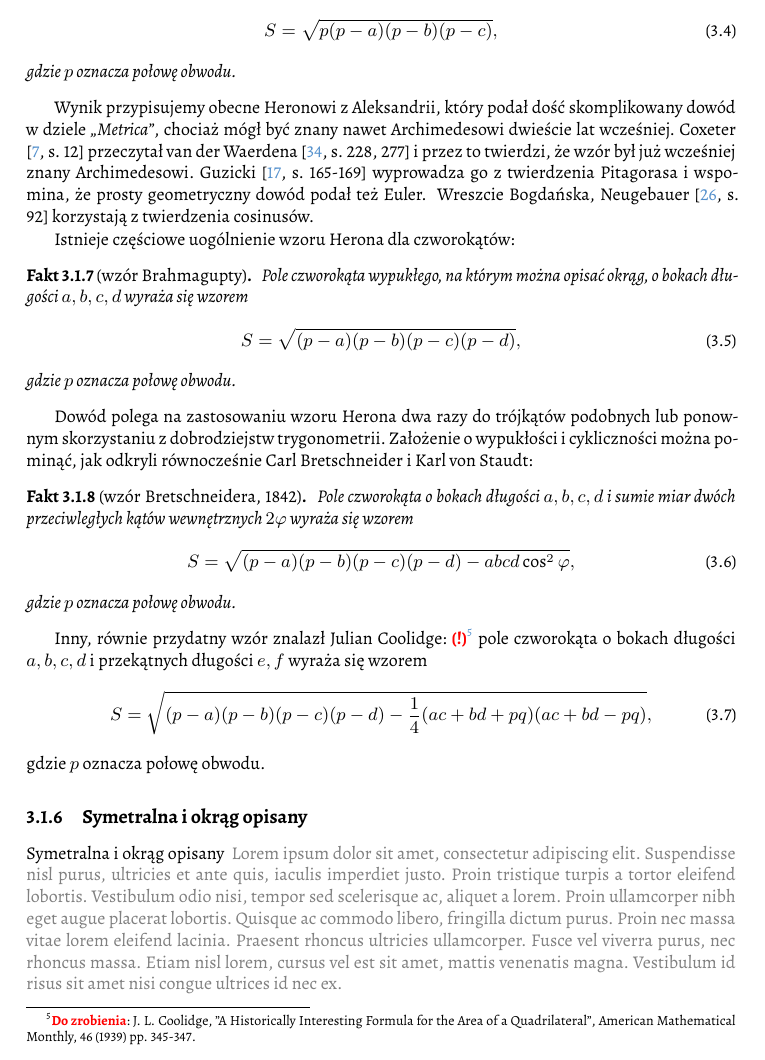
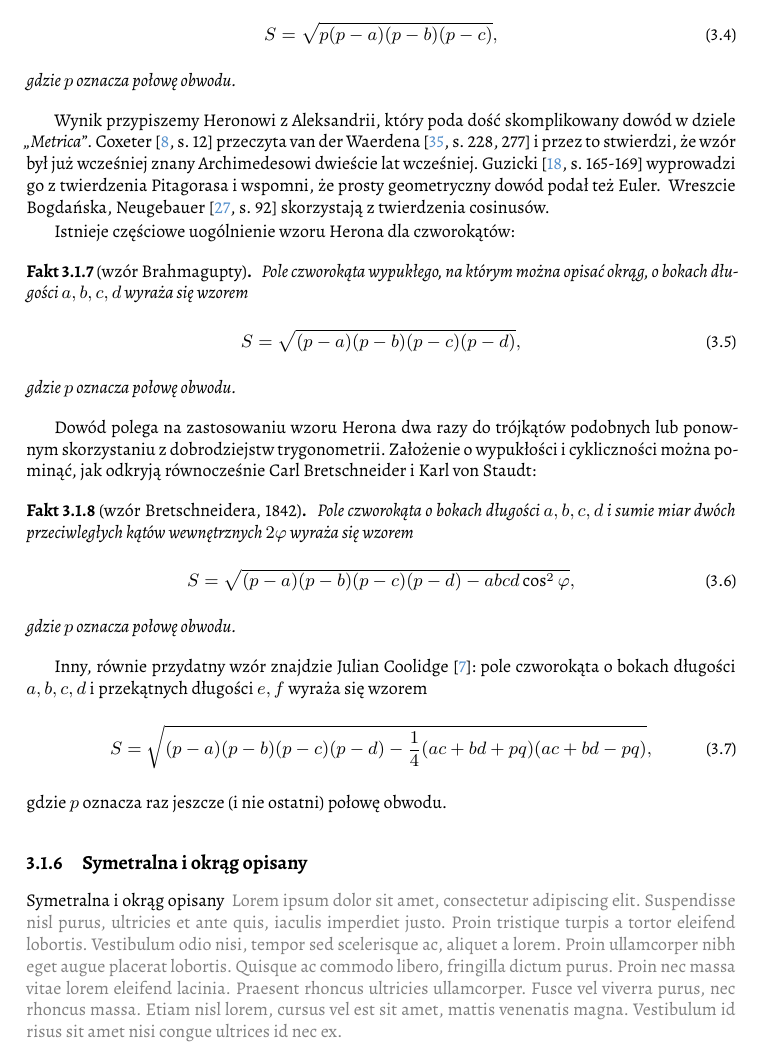
Before and after one commit to fechmistrz/almawaukh-geometry, a LaTeX document (src/geo-textbook.tex, which reads src/triangle-circle/triangle/heron.tex): part of page 26 of 82, cut so that both start at the same text. Compiled offline with XeLaTeX.

Commit message:
Heron/Coolidge

```diff
--- a/src/triangle-circle/triangle/heron.tex
+++ b/src/triangle-circle/triangle/heron.tex
@@ -11,14 +11,14 @@
     gdzie $p$ oznacza połowę obwodu.
 \end{proposition}
 
-Wynik przypisujemy obecne Heronowi z Aleksandrii, który podał dość skomplikowany dowód w dziele \emph{,,Metrica''}, chociaż mógł być znany nawet Archimedesowi dwieście lat wcześniej.
+Wynik przypiszemy Heronowi z Aleksandrii, który poda dość skomplikowany dowód w~dziele \emph{,,Metrica''}.
 \index[persons]{Heron z Aleksandrii}%
-Coxeter \cite[s. 12]{coxeter_1991} przeczytał van der Waerdena \cite[s. 228, 277]{waerden_1961} i przez to twierdzi, że wzór był już wcześniej znany Archimedesowi.
+Coxeter \cite[s. 12]{coxeter_1991} przeczyta van der Waerdena \cite[s. 228, 277]{waerden_1961} i przez to stwierdzi, że wzór był już wcześniej znany Archimedesowi dwieście lat wcześniej.
 \index[persons]{Archimedes}%
-Guzicki \cite[s. 165-169]{guzicki_2021} wyprowadza go z twierdzenia Pitagorasa i~wspomina, że prosty geometryczny dowód podał też Euler.
+Guzicki \cite[s. 165-169]{guzicki_2021} wyprowadzi go z twierdzenia Pitagorasa i~wspomni, że prosty geometryczny dowód podał też Euler.
 \index[persons]{Euler, Leonhard}%
 \index{twierdzenie!Pitagorasa}
-Wreszcie Bogdańska, Neugebauer \cite[s. 92]{neugebauer_2018} korzystają z twierdzenia cosinusów.
+Wreszcie Bogdańska, Neugebauer \cite[s. 92]{neugebauer_2018} skorzystają z twierdzenia cosinusów.
 
 Istnieje częściowe uogólnienie wzoru Herona dla czworokątów:
 
@@ -32,7 +32,7 @@ Istnieje częściowe uogólnienie wzoru Herona dla czworokątów:
 \end{proposition}
 
 Dowód polega na zastosowaniu wzoru Herona dwa razy do trójkątów podobnych lub ponownym skorzystaniu z dobrodziejstw trygonometrii.
-Założenie o wypukłości i cykliczności można pominąć, jak odkryli równocześnie Carl Bretschneider i Karl von Staudt:
+Założenie o wypukłości i cykliczności można pominąć, jak odkryją równocześnie Carl Bretschneider i Karl von Staudt:
 \index[persons]{von Staudt, Karl}%
 \index[persons]{Bretschneider, Carl}%
 
@@ -44,14 +44,13 @@ Założenie o wypukłości i cykliczności można pominąć, jak odkryli równoc
     gdzie $p$ oznacza połowę obwodu.
 \end{proposition}
 
-Inny, równie przydatny wzór znalazł Julian Coolidge:
-\todofoot{J. L. Coolidge, "A Historically Interesting Formula for the Area of a Quadrilateral", American Mathematical Monthly, 46 (1939) pp. 345-347.}
+Inny, równie przydatny wzór znajdzie Julian Coolidge \cite{coolidge_1939}:
 \index[persons]{Coolidge, Julian}%
 pole czworokąta o bokach długości $a, b, c, d$ i przekątnych długości $e, f$ wyraża się wzorem
 \begin{equation}
     S = \sqrt{(p-a)(p-b)(p-c)(p-d) - \frac 1 4 (ac + bd + pq)(ac + bd - pq)},
 \end{equation}
-gdzie $p$ oznacza połowę obwodu.
+gdzie $p$ oznacza raz jeszcze (i nie ostatni) połowę obwodu.
 
 \index{wzór!Herona|)}
 
```
Also changed, not shown: src/geo-textbook.bib (+9 -0 lines).
